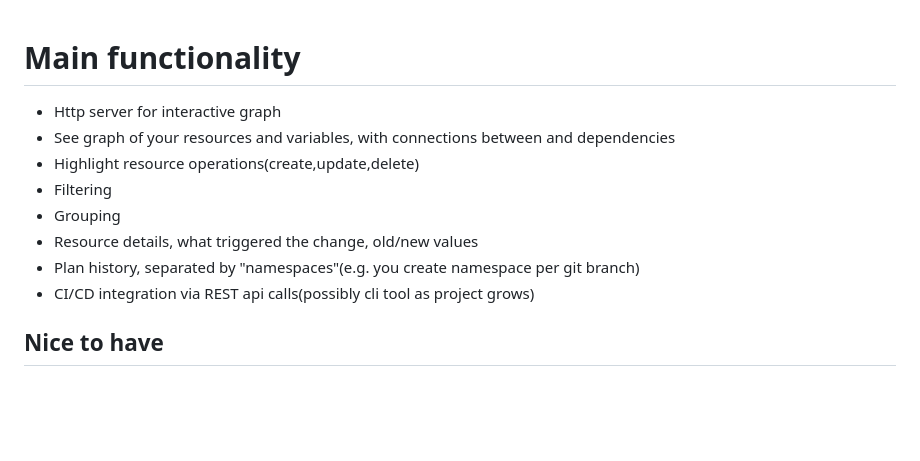
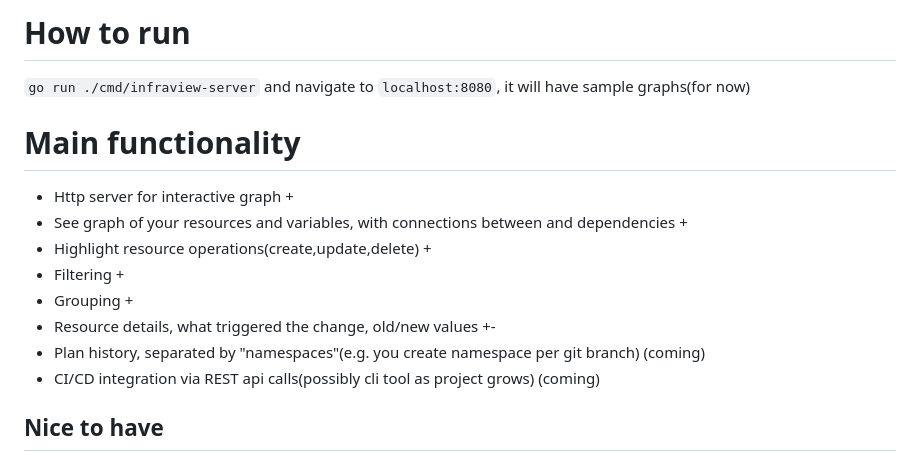
Before and after one commit to ky3ow/infraview, a Markdown page: README.md, the part around the change. Rendered like a GitHub page; blank space fills up the shorter version.

```diff
--- a/README.md
+++ b/README.md
@@ -1,13 +1,17 @@
+# How to run
+
+`go run ./cmd/infraview-server` and navigate to `localhost:8080`, it will have sample graphs(for now)
+
 # Main functionality
 
-- Http server for interactive graph
-- See graph of your resources and variables, with connections between and dependencies
-- Highlight resource operations(create,update,delete)
-- Filtering
-- Grouping
-- Resource details, what triggered the change, old/new values
-- Plan history, separated by "namespaces"(e.g. you create namespace per git branch)
-- CI/CD integration via REST api calls(possibly cli tool as project grows)
+- Http server for interactive graph +
+- See graph of your resources and variables, with connections between and dependencies +
+- Highlight resource operations(create,update,delete) +
+- Filtering +
+- Grouping +
+- Resource details, what triggered the change, old/new values +-
+- Plan history, separated by "namespaces"(e.g. you create namespace per git branch) (coming)
+- CI/CD integration via REST api calls(possibly cli tool as project grows) (coming)
 
 ## Nice to have
 
```
